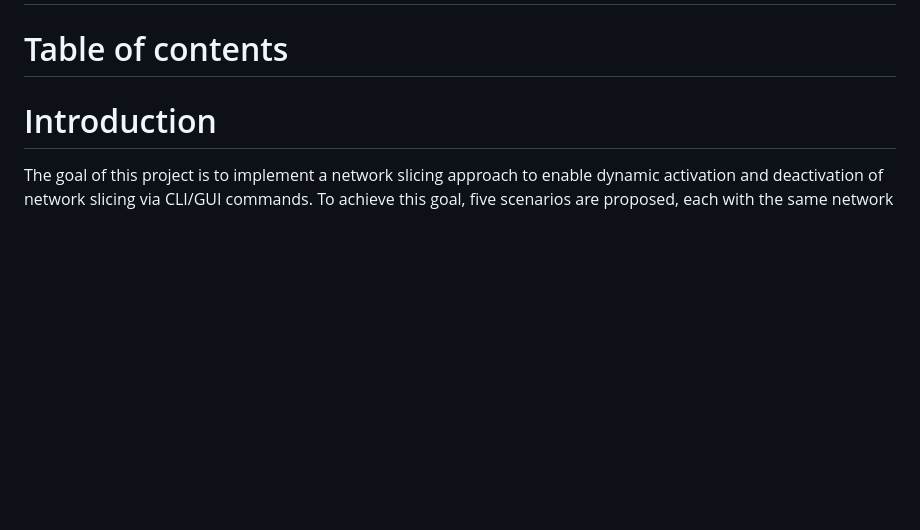
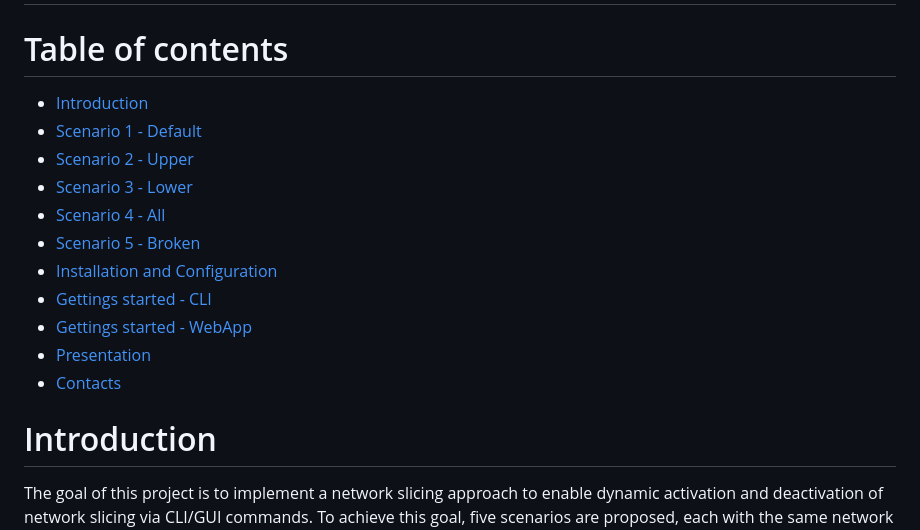
Before and after one commit to bolognapietro/Networking2_DynamicSlicing, a Markdown page: README.md, the part around the change. Drawn GitHub-style; blank space fills up the shorter version.

```diff
--- a/README.md
+++ b/README.md
@@ -1,6 +1,18 @@
 # On Demand SDN Slices in ComNetsEmu
 
 # Table of contents
+
+-   [Introduction](#introduction)
+-   [Scenario 1 - Default](#scenario-1---default)
+-   [Scenario 2 - Upper](#scenario-2---upper)
+-   [Scenario 3 - Lower](#scenario-3---lower)
+-   [Scenario 4 - All](#scenario-4---all)
+-   [Scenario 5 - Broken](#scenario-5---broken)
+-   [Installation and Configuration](#installation-and-configuration)
+-   [Gettings started - CLI](#getting-started---cli)
+-   [Gettings started - WebApp](#getting-started---webapp)
+-   [Presentation](#presentation)
+-   [Contacts](#contacts)
 
 # Introduction
 
```
